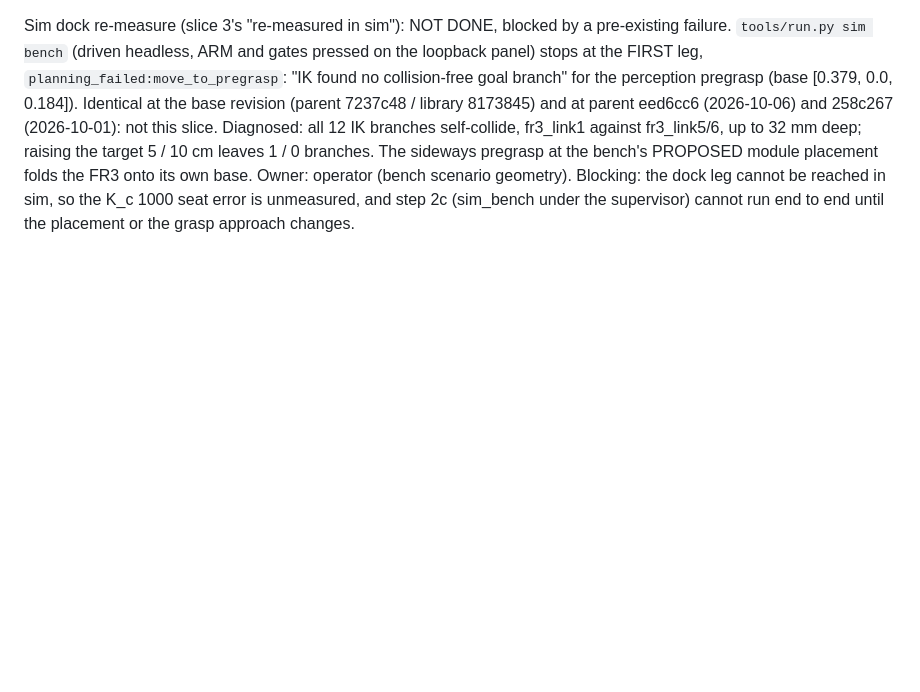
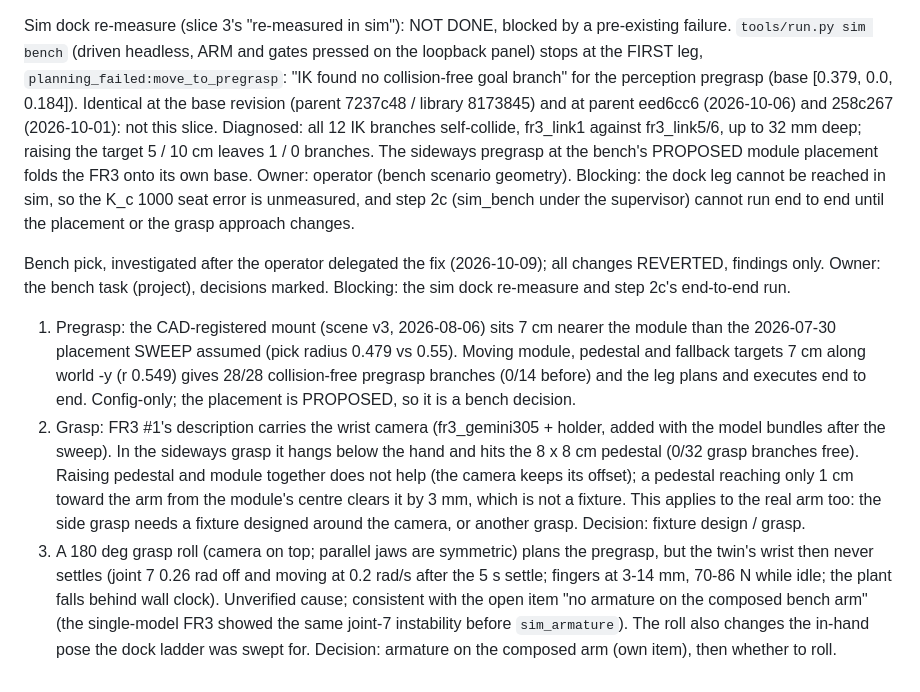
Before and after one commit to Akiyama827/gello-to-arm_control, a Markdown page: docs/history/2026-10-09-rt-cartesian-pc.md, the part around the change. Rendered like a GitHub page; blank space fills up the shorter version.

Commit message:
Slice 2a record: the bench pick investigation (placement, wrist camera vs pedestal, rolled grasp); changes reverted
Co-Authored-By: Claude Opus 5.5 <noreply@anthropic.com>
Claude-Session: https://claude.ai/code/session_01BTGjgBfYp72JgRmR73mgeq

```diff
--- a/docs/history/2026-10-09-rt-cartesian-pc.md
+++ b/docs/history/2026-10-09-rt-cartesian-pc.md
@@ -58,3 +58,20 @@ found no collision-free goal branch" for the perception pregrasp (base [0.379, 0
 The sideways pregrasp at the bench's PROPOSED module placement folds the FR3 onto its own base. Owner: operator (bench scenario
 geometry). Blocking: the dock leg cannot be reached in sim, so the K_c 1000 seat error is unmeasured, and step 2c (sim_bench
 under the supervisor) cannot run end to end until the placement or the grasp approach changes.
+
+Bench pick, investigated after the operator delegated the fix (2026-10-09); all changes REVERTED, findings only. Owner: the
+bench task (project), decisions marked. Blocking: the sim dock re-measure and step 2c's end-to-end run.
+1. Pregrasp: the CAD-registered mount (scene v3, 2026-08-06) sits 7 cm nearer the module than the 2026-07-30 placement SWEEP
+   assumed (pick radius 0.479 vs 0.55). Moving module, pedestal and fallback targets 7 cm along world -y (r 0.549) gives 28/28
+   collision-free pregrasp branches (0/14 before) and the leg plans and executes end to end. Config-only; the placement is
+   PROPOSED, so it is a bench decision.
+2. Grasp: FR3 #1's description carries the wrist camera (fr3_gemini305 + holder, added with the model bundles after the sweep).
+   In the sideways grasp it hangs below the hand and hits the 8 x 8 cm pedestal (0/32 grasp branches free). Raising pedestal and
+   module together does not help (the camera keeps its offset); a pedestal reaching only 1 cm toward the arm from the module's
+   centre clears it by 3 mm, which is not a fixture. This applies to the real arm too: the side grasp needs a fixture designed
+   around the camera, or another grasp. Decision: fixture design / grasp.
+3. A 180 deg grasp roll (camera on top; parallel jaws are symmetric) plans the pregrasp, but the twin's wrist then never settles
+   (joint 7 0.26 rad off and moving at 0.2 rad/s after the 5 s settle; fingers at 3-14 mm, 70-86 N while idle; the plant falls
+   behind wall clock). Unverified cause; consistent with the open item "no armature on the composed bench arm" (the
+   single-model FR3 showed the same joint-7 instability before `sim_armature`). The roll also changes the in-hand pose the dock
+   ladder was swept for. Decision: armature on the composed arm (own item), then whether to roll.
```
